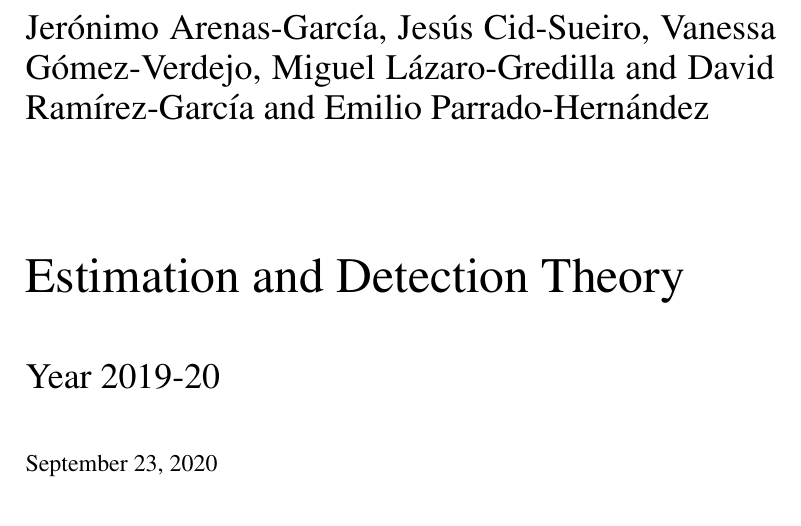
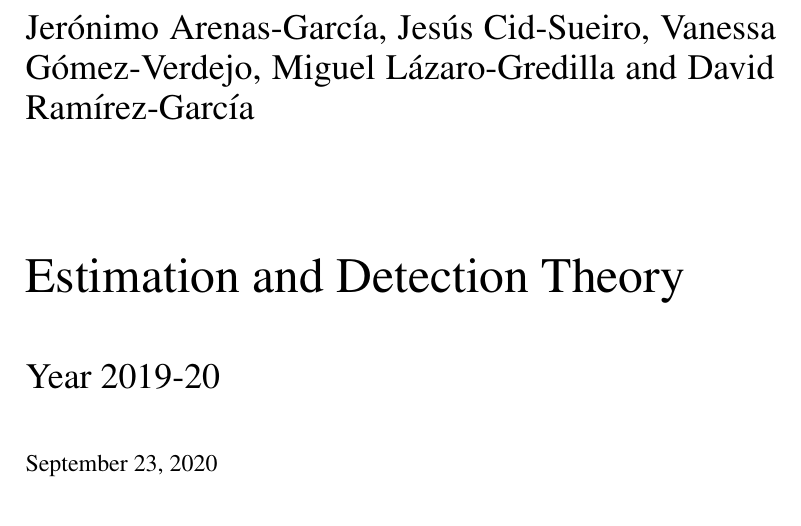
Before and after one commit to STDE-Book/STDEbook, a LaTeX thesis (book.tex): part of page 1 of 100, cut so that both start at the same text. Compiled offline with pdfLaTeX.

Commit message:
updated author list
No tengo contribuciones significativas para aparecer en la lista de autores...

```diff
--- a/book.tex
+++ b/book.tex
@@ -63,7 +63,7 @@
 
 \begin{document}
 
-\author{Jer\'onimo Arenas-Garc\'ia, Jes\'us Cid-Sueiro, Vanessa G\'omez-Verdejo, Miguel L\'azaro-Gredilla and David Ram\'irez-Garc\'ia and Emilio Parrado-Hern\'andez}
+\author{Jer\'onimo Arenas-Garc\'ia, Jes\'us Cid-Sueiro, Vanessa G\'omez-Verdejo, Miguel L\'azaro-Gredilla and David Ram\'irez-Garc\'ia}
 \title{Estimation and Detection Theory}
 \subtitle{Year 2019-20}
 \maketitle
```
